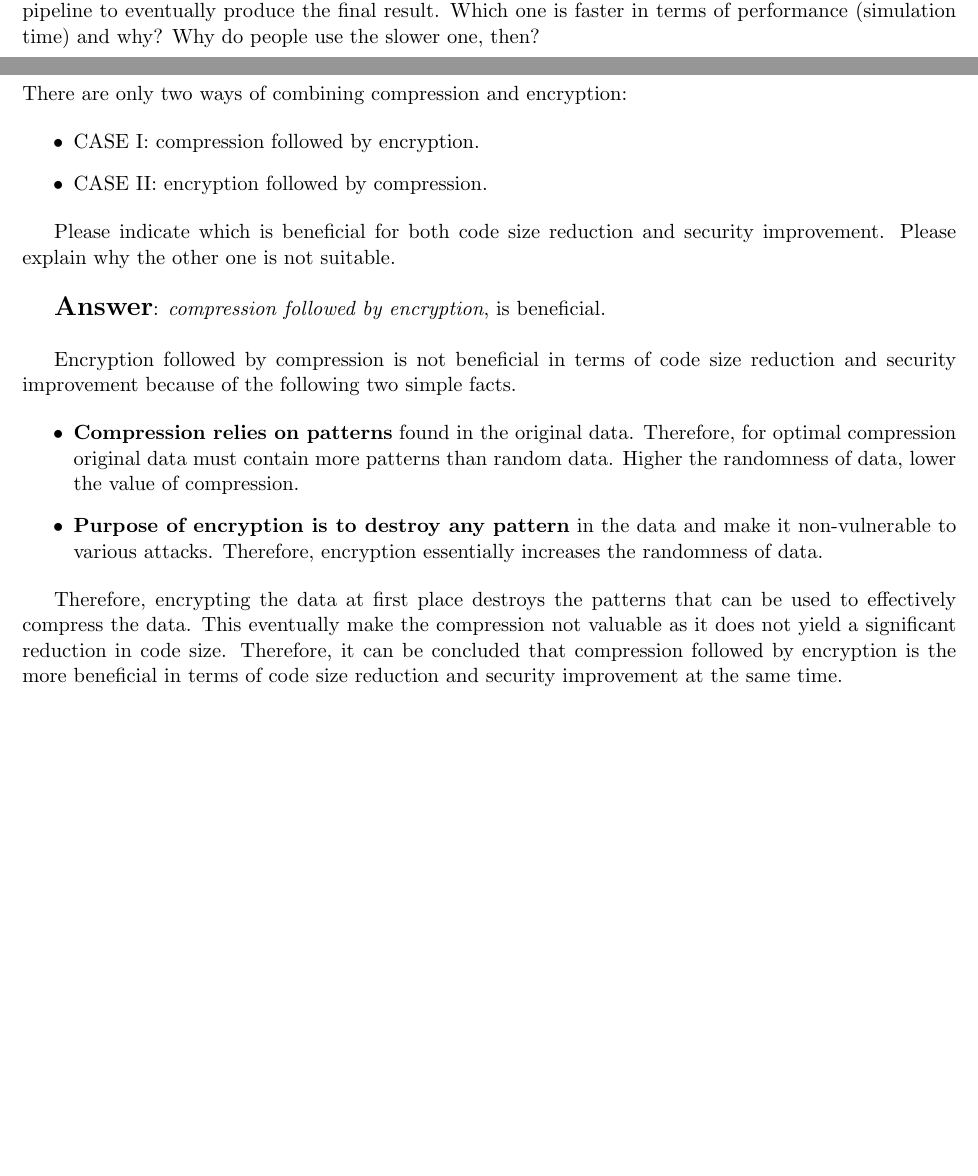
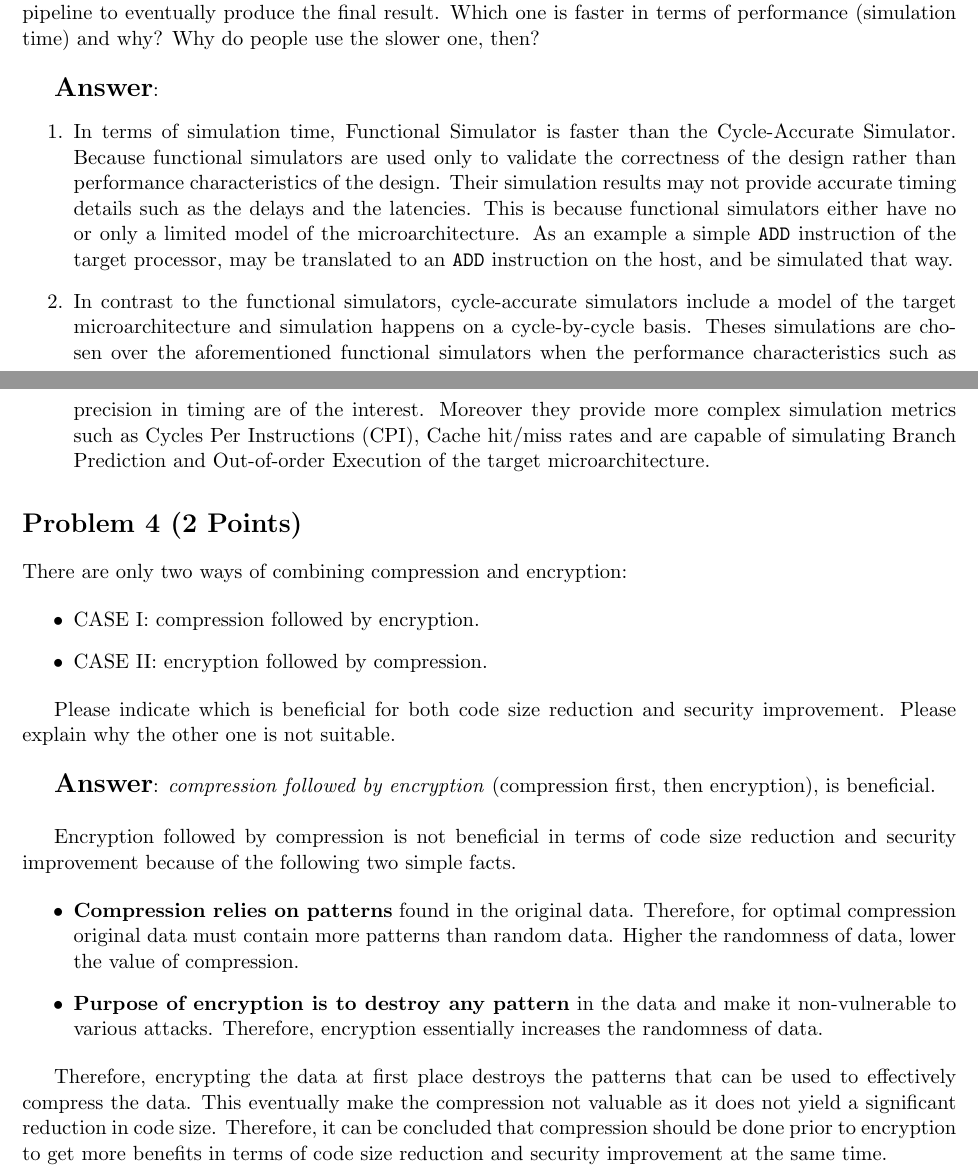
Before and after one commit to bimalka98/Embedded-Systems-Engineering, a LaTeX problem sheet (Assignment 6 Validation Verification & Security/180631J_A06_EN3240.tex): two parts of pages 2 and 3 of 6, joined at a grey line, cut so that both start at the same text, the shorter picture padded with empty space. Compiled offline with pdfLaTeX.

Commit message:
complete problem 3

```diff
--- a/Assignment 6 Validation Verification & Security/180631J_A06_EN3240.tex
+++ b/Assignment 6 Validation Verification & Security/180631J_A06_EN3240.tex
@@ -105,9 +105,15 @@
 
 	\section*{Problem 3 (2 Points)}
 
-	There are two types of processor simulation techniques - functional and cycle-accurate. Given an input assembly program, the functional simulation produces the correct output but does not provide cycle-by-cycle  details. On  the  other  hand,  the  pipelined  simulation  provides  a cycle-by-cycle  simulation  of  the pipeline  to  eventually  produce  the  final  result. Which one  is  faster  in  terms  of  performance  (simulation time) and why? Why do people use the slower one, then?
+	There are two types of processor simulation techniques - functional and cycle-accurate. Given an input assembly program, the functional simulation produces the correct output but does not provide cycle-by-cycle  details. On  the  other  hand,  the  pipelined  simulation  provides  a cycle-by-cycle  simulation  of  the pipeline  to  eventually  produce  the  final  result. Which one  is  faster  in  terms  of  performance  (simulation time) and why? Why do people use the slower one, then?\\
 
-	%% TODO: add answer here
+	\textbf{\Large Answer}:
+	\begin{enumerate}
+		\item In terms of simulation time, Functional Simulator is faster than the Cycle-Accurate Simulator. Because functional simulators  are used only to validate the correctness of the design rather than performance characteristics of the design. Their simulation results may not provide accurate timing details such as the delays and the latencies. This is because functional simulators either have no or only a limited model of the microarchitecture. As an example a simple {\tt ADD} instruction of the target processor, may be translated to an {\tt ADD} instruction on the host, and be simulated that way.
+
+		\item In contrast to the functional simulators, cycle-accurate simulators include a model of the target microarchitecture and simulation happens on a cycle-by-cycle basis. Theses  simulations are chosen over the aforementioned functional simulators when the performance characteristics such as precision in timing are of the interest. Moreover they provide more complex simulation metrics such as  Cycles Per Instructions (CPI), Cache hit/miss rates and are capable of simulating Branch Prediction and Out-of-order Execution of the target microarchitecture.
+
+	\end{enumerate}
 
 	%%%%%%%%%%%%%%%%%%%%%
 	%%%%%%%%%%%%%%%%%%%%%
@@ -125,7 +131,7 @@
 
 	Please  indicate  which  is beneficial for both  code  size  reduction  and  security  improvement.  Please explain why the other one is not suitable.\\
 
-	\textbf{\Large Answer}: \textit{compression followed by encryption}, is beneficial.\\
+	\textbf{\Large Answer}: \textit{compression followed by encryption} (compression first, then encryption), is beneficial.\\
 
 	Encryption followed by compression is not beneficial in terms of code size reduction and security improvement because of the following two simple facts.
 
@@ -136,11 +142,14 @@
 
 	\end{itemize}
 
-	Therefore, encrypting the data at first place destroys the patterns that can be used to effectively compress the data. This eventually make the compression not valuable as it does not yield a significant reduction in code size. Therefore, it can be concluded that compression followed by encryption is the more beneficial in terms of code size reduction and security improvement at the same time.
+	Therefore, encrypting the data at first place destroys the patterns that can be used to effectively compress the data. This eventually make the compression not valuable as it does not yield a significant reduction in code size. Therefore, it can be concluded that compression should be done prior to encryption  to get more benefits in terms of code size reduction and security improvement at the same time.
 
 	%%%%%%%%%%%%%%%%%%%%%
 	%%%%%%%%%%%%%%%%%%%%%
 	%%%%%%%%%%%%%%%%%%%%%
+
+
+
 	\pagebreak
 	\section*{Problem 5 (8 Points)}
 
```
Also changed, not shown: Assignment 6 Validation Verification & Security/180631J_A06_EN3240.pdf, Assignment 6 Validation Verification & Security/Resources/Ch9-Simulators.pdf (added), Assignment 6 Validation Verification & Security/Resources/functionalVScycle-acc.pdf (added), Assignment 6 Validation Verification & Security/180631J_A06_EN3240.tex (5 more changed lines).
